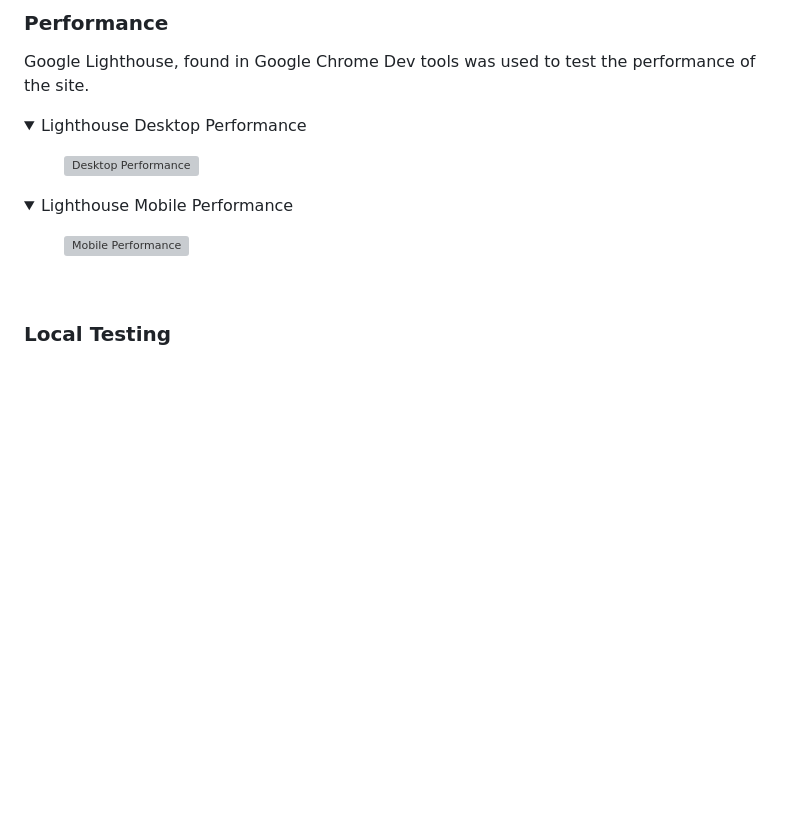
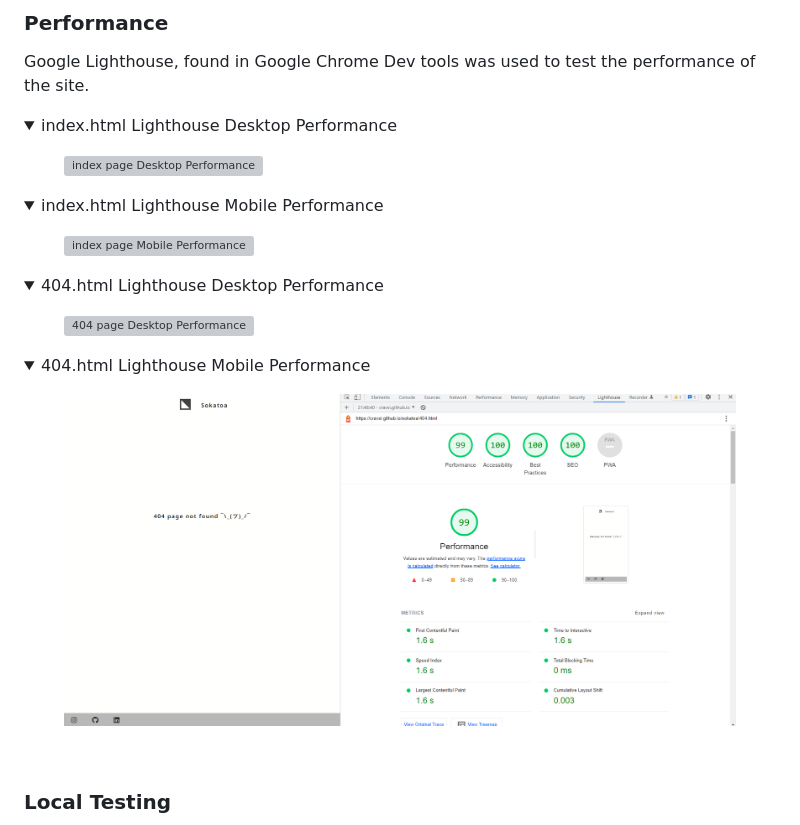
Before and after one commit to Cravsi/sokatoa, a Markdown page: README.md, the part around the change printed below. Drawn GitHub-style; folded sections open; blank space fills up the shorter version; grey boxes are pictures that could not be loaded.

Commit message:
[docs] added more documentation for 404 page

```diff
--- a/README.md
+++ b/README.md
@@ -286,16 +291,28 @@ The WAVE WebAIM web accessibility evaluation tool is used to ensure the site has
 
 ### Performance
 Google Lighthouse, found in Google Chrome Dev tools was used to test the performance of the site.
-<details><summary>Lighthouse Desktop Performance</summary>
+<details><summary>index.html Lighthouse Desktop Performance</summary>
     <figure>
         <img src="docs/testing/performance-desktop-testing.png"
-            alt="Desktop Performance">
+            alt="index page Desktop Performance">
     </figure>
 </details>
-<details><summary>Lighthouse Mobile Performance</summary>
+<details><summary>index.html Lighthouse Mobile Performance</summary>
     <figure>
         <img src="docs/testing/performance-mobile-testing.png"
-            alt="Mobile Performance">
+            alt="index page Mobile Performance">
+    </figure>
+</details>
+<details><summary>404.html Lighthouse Desktop Performance</summary>
+    <figure>
+        <img src="docs/testing/performance-404-desktop-testing.png"
+            alt="404 page Desktop Performance">
+    </figure>
+</details>
+<details><summary>404.html Lighthouse Mobile Performance</summary>
+    <figure>
+        <img src="docs/testing/performance-404-mobile-testing.png"
+            alt="404 page Mobile Performance">
     </figure>
 </details>
 <br>
```
Also changed, not shown: other parts of README.md (+7 -2 lines), docs/features/404-feature.png (added).
